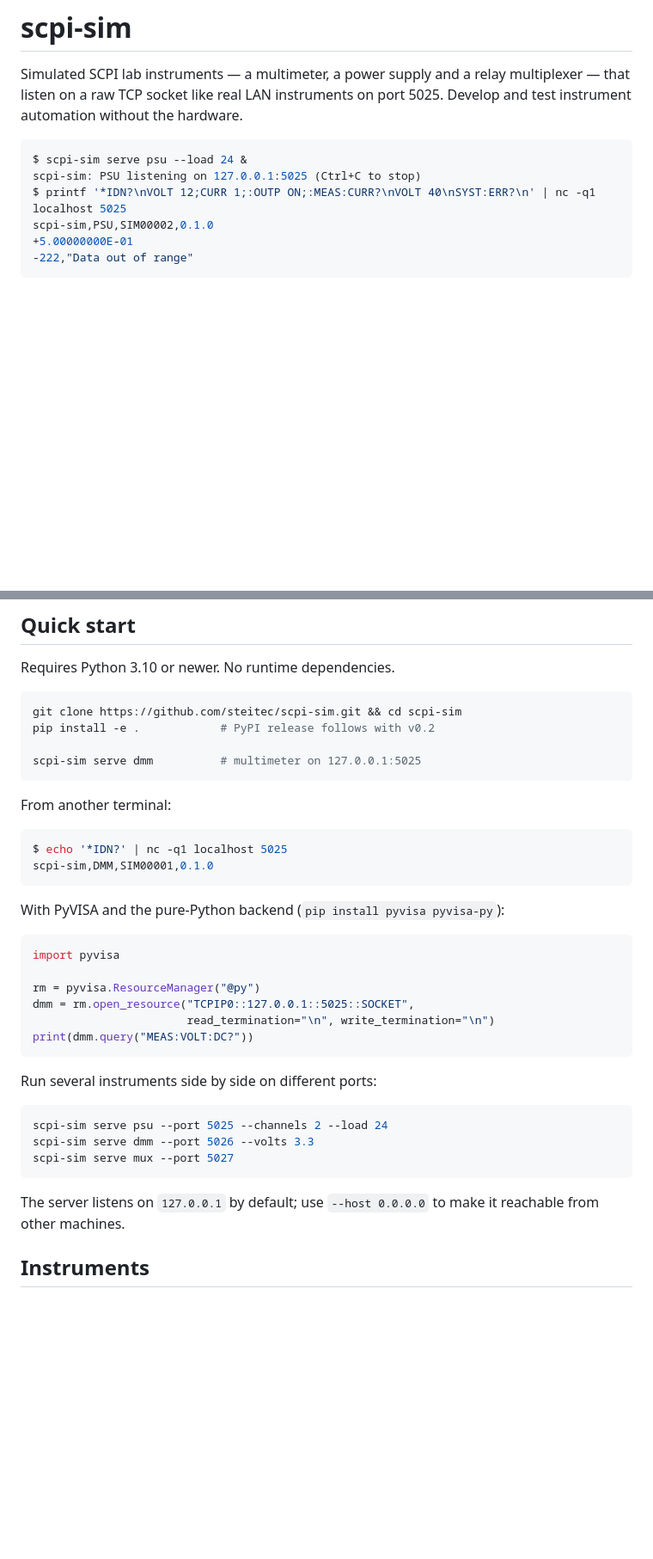
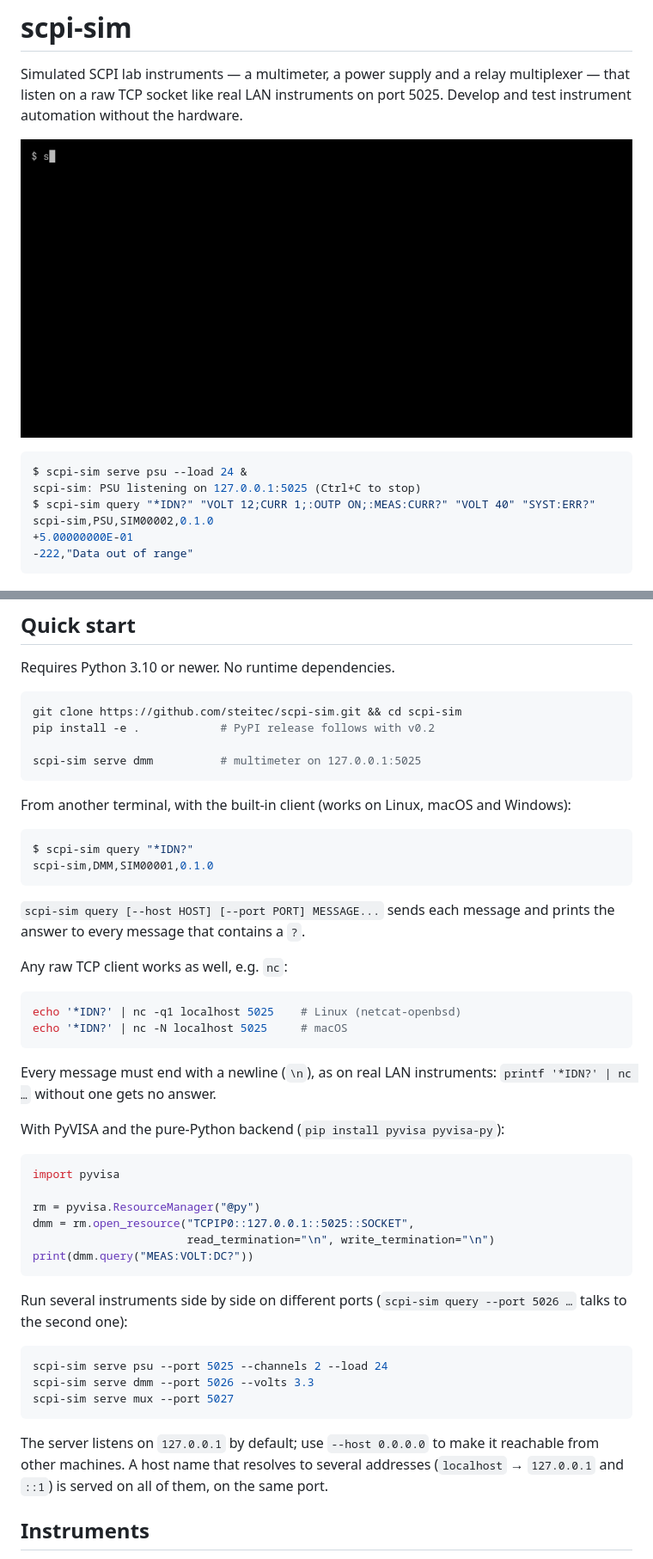
Before and after one commit to steitec/scpi-sim, a Markdown page: README.md, 2 parts joined by grey strips. Shown: that part at 86% size. Drawn GitHub-style; pictures changed too: docs/demo.gif (added); blank space fills up the shorter version.

Commit message:
README: built-in query client instead of nc, demo GIF rendered with vhs

````diff
--- a/README.md
+++ b/README.md
@@ -4,10 +4,12 @@ Simulated SCPI lab instruments — a multimeter, a power supply and a relay
 multiplexer — that listen on a raw TCP socket like real LAN instruments on
 port 5025. Develop and test instrument automation without the hardware.
 
+![Demo: a simulated power supply driven from the command line](docs/demo.gif)
+
 ```console
 $ scpi-sim serve psu --load 24 &
 scpi-sim: PSU listening on 127.0.0.1:5025 (Ctrl+C to stop)
-$ printf '*IDN?\nVOLT 12;CURR 1;:OUTP ON;:MEAS:CURR?\nVOLT 40\nSYST:ERR?\n' | nc -q1 localhost 5025
+$ scpi-sim query "*IDN?" "VOLT 12;CURR 1;:OUTP ON;:MEAS:CURR?" "VOLT 40" "SYST:ERR?"
 scpi-sim,PSU,SIM00002,0.1.0
 +5.00000000E-01
 -222,"Data out of range"
@@ -55,12 +57,26 @@ pip install -e .            # PyPI release follows with v0.2
 scpi-sim serve dmm          # multimeter on 127.0.0.1:5025
 ```
 
-From another terminal:
+From another terminal, with the built-in client (works on Linux, macOS and
+Windows):
 
 ```console
-$ echo '*IDN?' | nc -q1 localhost 5025
+$ scpi-sim query "*IDN?"
 scpi-sim,DMM,SIM00001,0.1.0
 ```
+
+`scpi-sim query [--host HOST] [--port PORT] MESSAGE...` sends each message
+and prints the answer to every message that contains a `?`.
+
+Any raw TCP client works as well, e.g. `nc`:
+
+```bash
+echo '*IDN?' | nc -q1 localhost 5025    # Linux (netcat-openbsd)
+echo '*IDN?' | nc -N localhost 5025     # macOS
+```
+
+Every message must end with a newline (`\n`), as on real LAN instruments:
+`printf '*IDN?' | nc …` without one gets no answer.
 
 With PyVISA and the pure-Python backend (`pip install pyvisa pyvisa-py`):
 
@@ -73,7 +89,8 @@ dmm = rm.open_resource("TCPIP0::127.0.0.1::5025::SOCKET",
 print(dmm.query("MEAS:VOLT:DC?"))
 ```
 
-Run several instruments side by side on different ports:
+Run several instruments side by side on different ports (`scpi-sim query
+--port 5026 …` talks to the second one):
 
 ```bash
 scpi-sim serve psu --port 5025 --channels 2 --load 24
@@ -82,7 +99,9 @@ scpi-sim serve mux --port 5027
 ```
 
 The server listens on `127.0.0.1` by default; use `--host 0.0.0.0` to make it
-reachable from other machines.
+reachable from other machines. A host name that resolves to several addresses
+(`localhost` → `127.0.0.1` and `::1`) is served on all of them, on the same
+port.
 
 ## Instruments
 
````
Also changed, not shown: other parts of README.md (+8 -5 lines), 1 other file.
